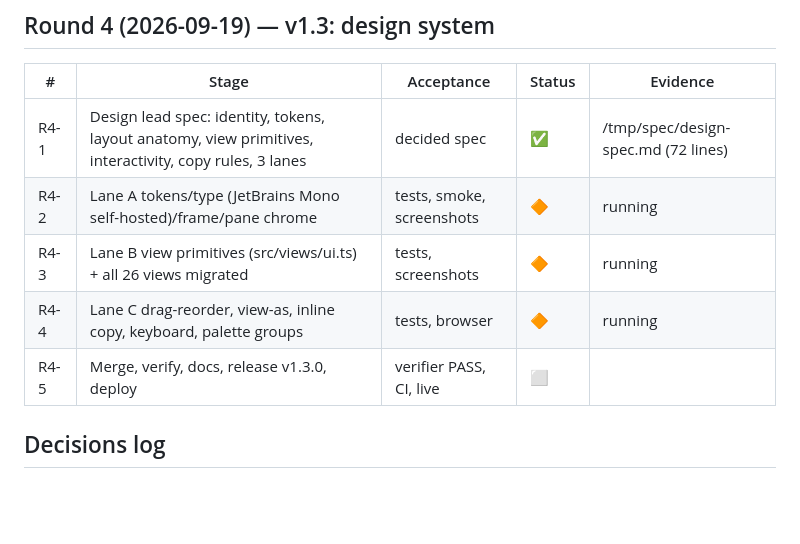
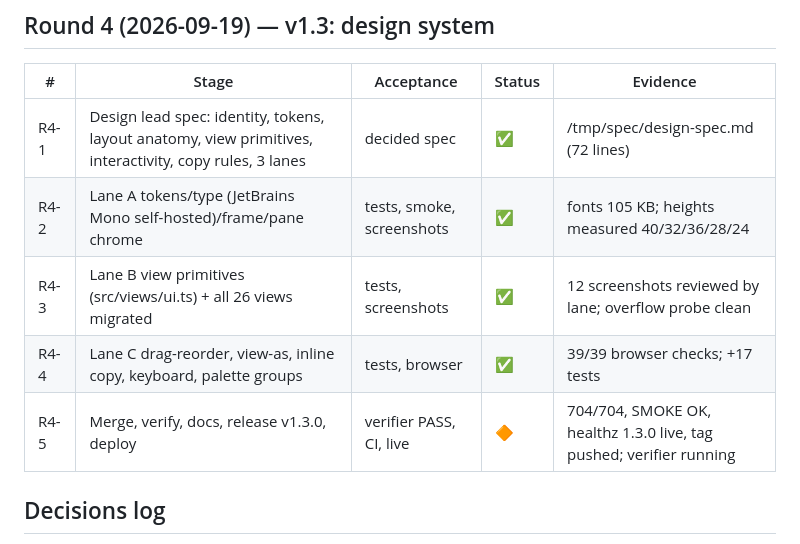
Before and after one commit to adminbjkai/c64, a Markdown page: PROGRESS.md, the part around the change. Rendered like a GitHub page; blank space fills up the shorter version.

Commit message:
PROGRESS: round 4 lanes merged, v1.3.0 shipped

```diff
--- a/PROGRESS.md
+++ b/PROGRESS.md
@@ -54,10 +54,10 @@
 | # | Stage | Acceptance | Status | Evidence |
 |---|---|---|---|---|
 | R4-1 | Design lead spec: identity, tokens, layout anatomy, view primitives, interactivity, copy rules, 3 lanes | decided spec | ✅ | /tmp/spec/design-spec.md (72 lines) |
-| R4-2 | Lane A tokens/type (JetBrains Mono self-hosted)/frame/pane chrome | tests, smoke, screenshots | 🔶 | running |
-| R4-3 | Lane B view primitives (src/views/ui.ts) + all 26 views migrated | tests, screenshots | 🔶 | running |
-| R4-4 | Lane C drag-reorder, view-as, inline copy, keyboard, palette groups | tests, browser | 🔶 | running |
-| R4-5 | Merge, verify, docs, release v1.3.0, deploy | verifier PASS, CI, live | ⬜ | |
+| R4-2 | Lane A tokens/type (JetBrains Mono self-hosted)/frame/pane chrome | tests, smoke, screenshots | ✅ | fonts 105 KB; heights measured 40/32/36/28/24 |
+| R4-3 | Lane B view primitives (src/views/ui.ts) + all 26 views migrated | tests, screenshots | ✅ | 12 screenshots reviewed by lane; overflow probe clean |
+| R4-4 | Lane C drag-reorder, view-as, inline copy, keyboard, palette groups | tests, browser | ✅ | 39/39 browser checks; +17 tests |
+| R4-5 | Merge, verify, docs, release v1.3.0, deploy | verifier PASS, CI, live | 🔶 | 704/704, SMOKE OK, healthz 1.3.0 live, tag pushed; verifier running |
 
 ## Decisions log
 - Accent moves from green to indigo (#4a5bd8 / #8b97ff) so green means "valid"; JetBrains Mono self-hosted is the one bold typographic choice. (2026-09-19)
```
